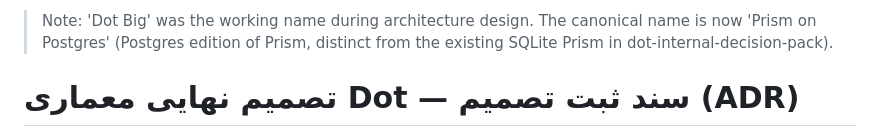
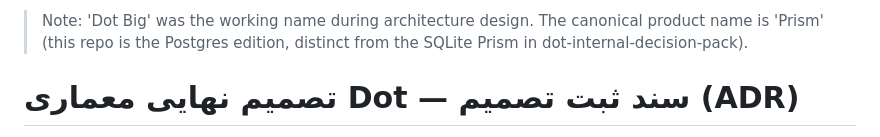
Before and after one commit to m9121407077-ship-it/-dot-Big, a Markdown page: docs/architecture.md, the part around the change. Rendered like a GitHub page.

Commit message:
chore: fix-up duplicate Postgres in dossier, canonical naming in architecture
https://claude.ai/code/session_01Eg4kkYAB6UXgAw1UBryYgk

```diff
--- a/docs/architecture.md
+++ b/docs/architecture.md
@@ -1,4 +1,4 @@
-> Note: 'Dot Big' was the working name during architecture design. The canonical name is now 'Prism on Postgres' (Postgres edition of Prism, distinct from the existing SQLite Prism in dot-internal-decision-pack).
+> Note: 'Dot Big' was the working name during architecture design. The canonical product name is 'Prism' (this repo is the Postgres edition, distinct from the SQLite Prism in dot-internal-decision-pack).
 
 # تصمیم نهایی معماری Dot — سند ثبت تصمیم (ADR)
 **تاریخ:** ۱۷ خرداد ۱۴۰۵
```
Also changed, not shown: docs/azura_dossier.md (+1 -1 lines).
